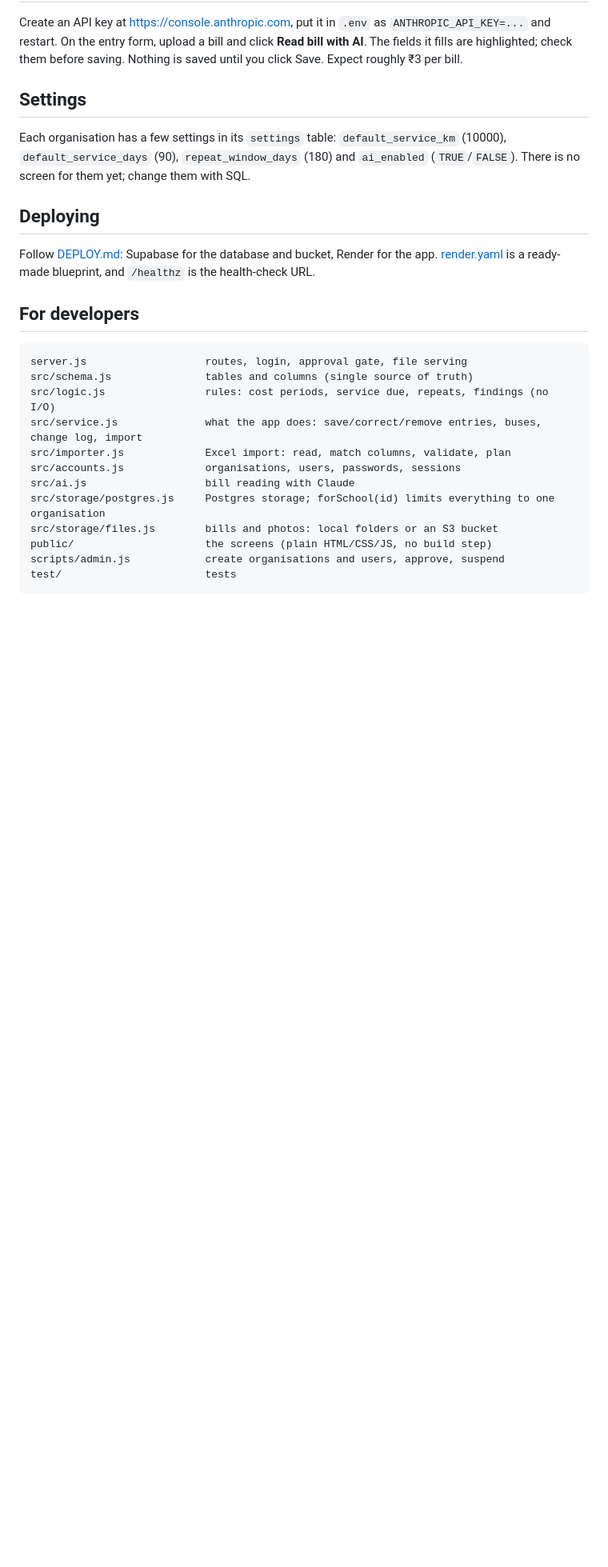
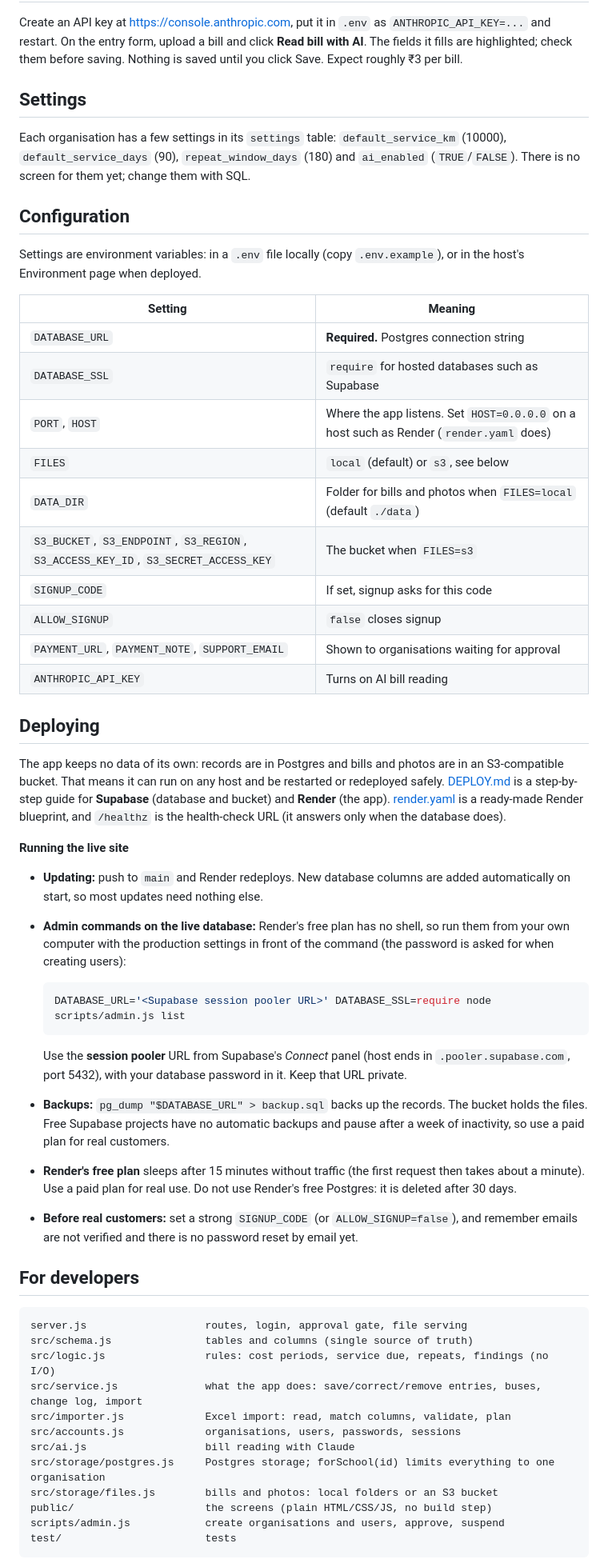
Before and after one commit to rajkumar-BR/bus-logbook, a Markdown page: README.md, the part around one of its changes. Shown at 80% size. Drawn GitHub-style; blank space fills up the shorter version.

Commit message:
README: configuration reference and notes on running the hosted site
Co-Authored-By: Claude Sonnet 5.5 <noreply@anthropic.com>

````diff
--- a/README.md
+++ b/README.md
@@ -88,9 +88,40 @@ Create an API key at https://console.anthropic.com, put it in `.env` as `ANTHROP
 
 Each organisation has a few settings in its `settings` table: `default_service_km` (10000), `default_service_days` (90), `repeat_window_days` (180) and `ai_enabled` (`TRUE`/`FALSE`). There is no screen for them yet; change them with SQL.
 
+## Configuration
+
+Settings are environment variables: in a `.env` file locally (copy `.env.example`), or in the host's Environment page when deployed.
+
+| Setting | Meaning |
+|---|---|
+| `DATABASE_URL` | **Required.** Postgres connection string |
+| `DATABASE_SSL` | `require` for hosted databases such as Supabase |
+| `PORT`, `HOST` | Where the app listens. Set `HOST=0.0.0.0` on a host such as Render (`render.yaml` does) |
+| `FILES` | `local` (default) or `s3`, see below |
+| `DATA_DIR` | Folder for bills and photos when `FILES=local` (default `./data`) |
+| `S3_BUCKET`, `S3_ENDPOINT`, `S3_REGION`, `S3_ACCESS_KEY_ID`, `S3_SECRET_ACCESS_KEY` | The bucket when `FILES=s3` |
+| `SIGNUP_CODE` | If set, signup asks for this code |
+| `ALLOW_SIGNUP` | `false` closes signup |
+| `PAYMENT_URL`, `PAYMENT_NOTE`, `SUPPORT_EMAIL` | Shown to organisations waiting for approval |
+| `ANTHROPIC_API_KEY` | Turns on AI bill reading |
+
 ## Deploying
 
-Follow [DEPLOY.md](DEPLOY.md): Supabase for the database and bucket, Render for the app. [render.yaml](render.yaml) is a ready-made blueprint, and `/healthz` is the health-check URL.
+The app keeps no data of its own: records are in Postgres and bills and photos are in an S3-compatible bucket. That means it can run on any host and be restarted or redeployed safely. [DEPLOY.md](DEPLOY.md) is a step-by-step guide for **Supabase** (database and bucket) and **Render** (the app). [render.yaml](render.yaml) is a ready-made Render blueprint, and `/healthz` is the health-check URL (it answers only when the database does).
+
+**Running the live site**
+
+- **Updating:** push to `main` and Render redeploys. New database columns are added automatically on start, so most updates need nothing else.
+- **Admin commands on the live database:** Render's free plan has no shell, so run them from your own computer with the production settings in front of the command (the password is asked for when creating users):
+
+  ```bash
+  DATABASE_URL='<Supabase session pooler URL>' DATABASE_SSL=require node scripts/admin.js list
+  ```
+
+  Use the **session pooler** URL from Supabase's *Connect* panel (host ends in `.pooler.supabase.com`, port 5432), with your database password in it. Keep that URL private.
+- **Backups:** `pg_dump "$DATABASE_URL" > backup.sql` backs up the records. The bucket holds the files. Free Supabase projects have no automatic backups and pause after a week of inactivity, so use a paid plan for real customers.
+- **Render's free plan** sleeps after 15 minutes without traffic (the first request then takes about a minute). Use a paid plan for real use. Do not use Render's free Postgres: it is deleted after 30 days.
+- **Before real customers:** set a strong `SIGNUP_CODE` (or `ALLOW_SIGNUP=false`), and remember emails are not verified and there is no password reset by email yet.
 
 ## For developers
 
````
Also changed, not shown: other parts of README.md (+1 -1 lines).
